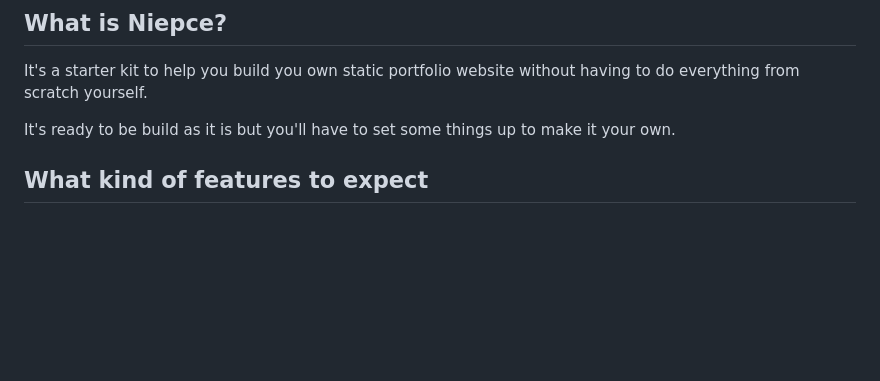
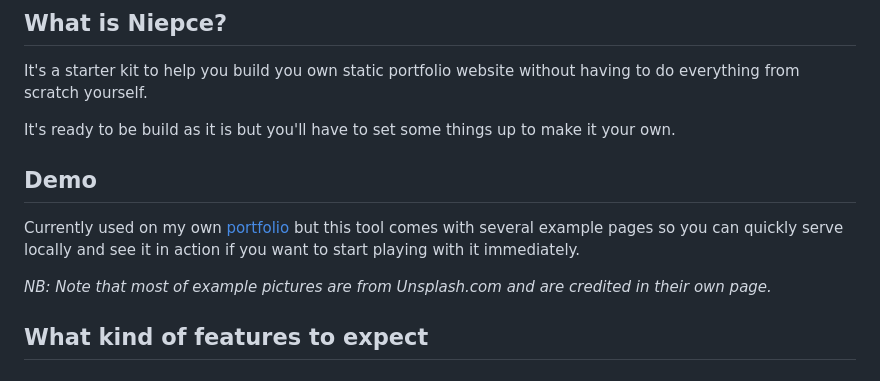
Before and after one commit to GoOz/Niepce, a Markdown page: README.md, the part around the change. Rendered like a GitHub page; blank space fills up the shorter version.

Commit message:
chore: update readme with demo

```diff
--- a/README.md
+++ b/README.md
@@ -7,6 +7,12 @@ An Eleventy Starter kit for a portfolio site.
 It's a starter kit to help you build you own static portfolio website without having to do everything from scratch yourself.
 
 It's ready to be build as it is but you'll have to set some things up to make it your own.
+
+## Demo
+
+Currently used on my own [portfolio](https://www.bloogart.com/) but this tool comes with several example pages so you can quickly serve locally and see it in action if you want to start playing with it immediately.
+
+_NB: Note that most of example pictures are from Unsplash.com and are credited in their own page._
 
 ## What kind of features to expect
 
```
